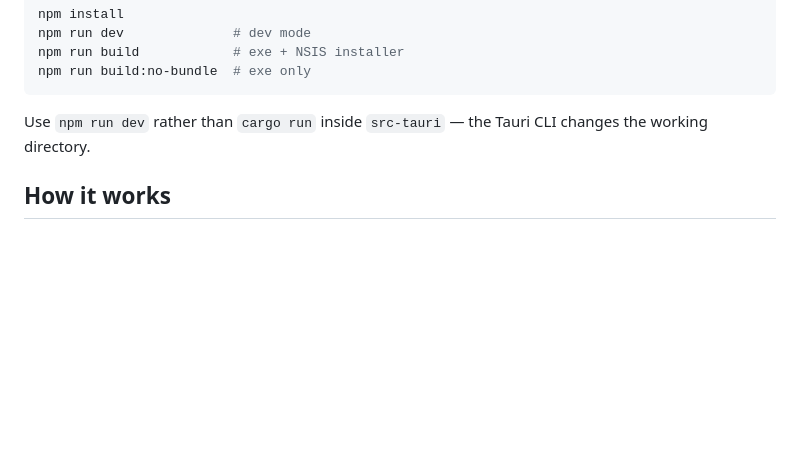
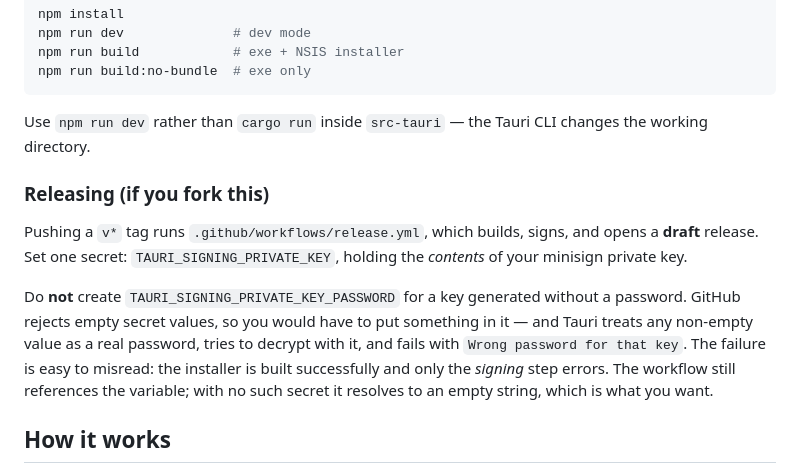
Before and after one commit to ColdSand803/dsh-desktop, a Markdown page: README.md, the part around the change. Drawn GitHub-style; blank space fills up the shorter version.

```diff
--- a/README.md
+++ b/README.md
@@ -56,6 +56,20 @@ npm run build:no-bundle  # exe only
 Use `npm run dev` rather than `cargo run` inside `src-tauri` — the Tauri CLI
 changes the working directory.
 
+### Releasing (if you fork this)
+
+Pushing a `v*` tag runs `.github/workflows/release.yml`, which builds, signs, and
+opens a **draft** release. Set one secret: `TAURI_SIGNING_PRIVATE_KEY`, holding the
+*contents* of your minisign private key.
+
+Do **not** create `TAURI_SIGNING_PRIVATE_KEY_PASSWORD` for a key generated without
+a password. GitHub rejects empty secret values, so you would have to put something
+in it — and Tauri treats any non-empty value as a real password, tries to decrypt
+with it, and fails with `Wrong password for that key`. The failure is easy to
+misread: the installer is built successfully and only the *signing* step errors.
+The workflow still references the variable; with no such secret it resolves to an
+empty string, which is what you want.
+
 ## How it works
 
 The window never navigates. It stays on the bundled shell page
```
Also changed, not shown: README.zh.md (+14 -4 lines).
